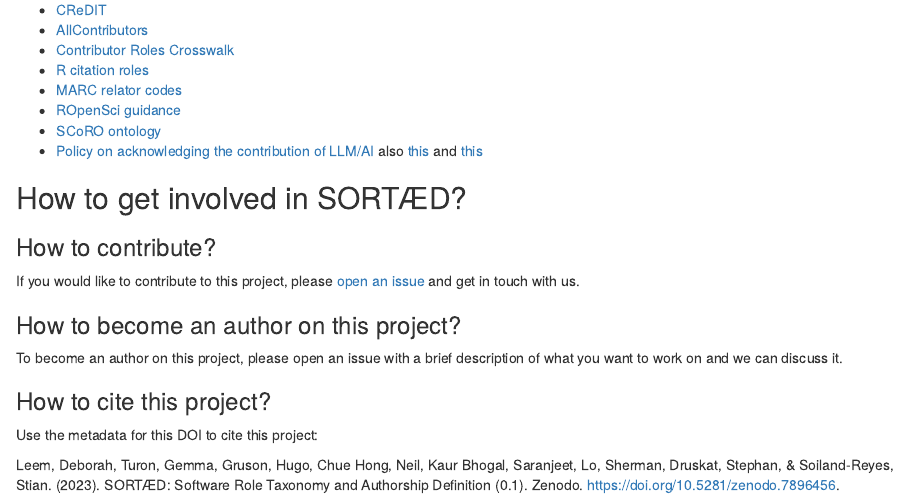
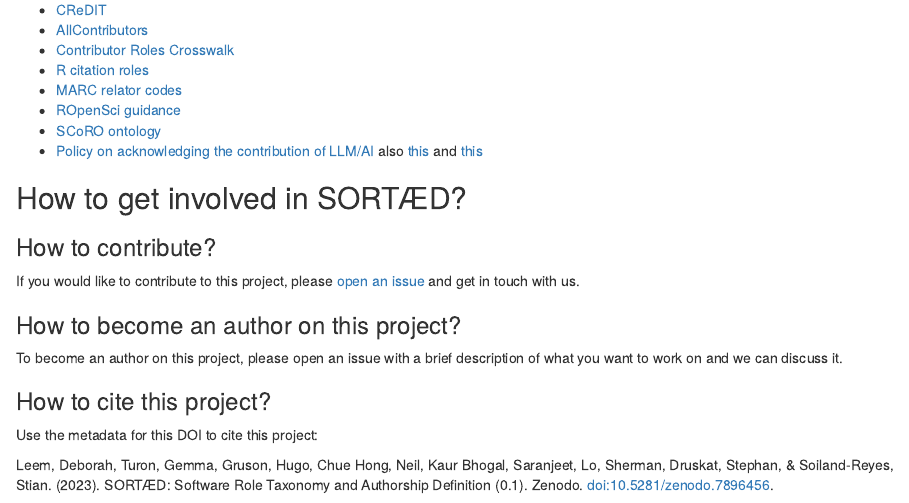
Before and after one commit to researchsoft/software-authorship-contribution, an R Markdown document (index.Rmd): the page in a window 1100 px wide, from 3470 px down. Rendered offline with R 4.5, knitr and Pandoc, with nearby package versions; drawn as R Markdown's standard HTML page in place of the format the file asks for.

Commit message:
Add href to Zenodo DOI link to trigger CI build

```diff
--- a/index.Rmd
+++ b/index.Rmd
@@ -181,4 +181,4 @@
 
 Use the metadata for this DOI to cite this project:
 
-Leem, Deborah, Turon, Gemma, Gruson, Hugo, Chue Hong, Neil, Kaur Bhogal, Saranjeet, Lo, Sherman, Druskat, Stephan, & Soiland-Reyes, Stian. (2023). SORTÆD: Software Role Taxonomy and Authorship Definition (0.1). Zenodo. https://doi.org/10.5281/zenodo.7896456.
+Leem, Deborah, Turon, Gemma, Gruson, Hugo, Chue Hong, Neil, Kaur Bhogal, Saranjeet, Lo, Sherman, Druskat, Stephan, & Soiland-Reyes, Stian. (2023). SORTÆD: Software Role Taxonomy and Authorship Definition (0.1). Zenodo. [doi:10.5281/zenodo.7896456](https://doi.org/10.5281/zenodo.7896456).
```
